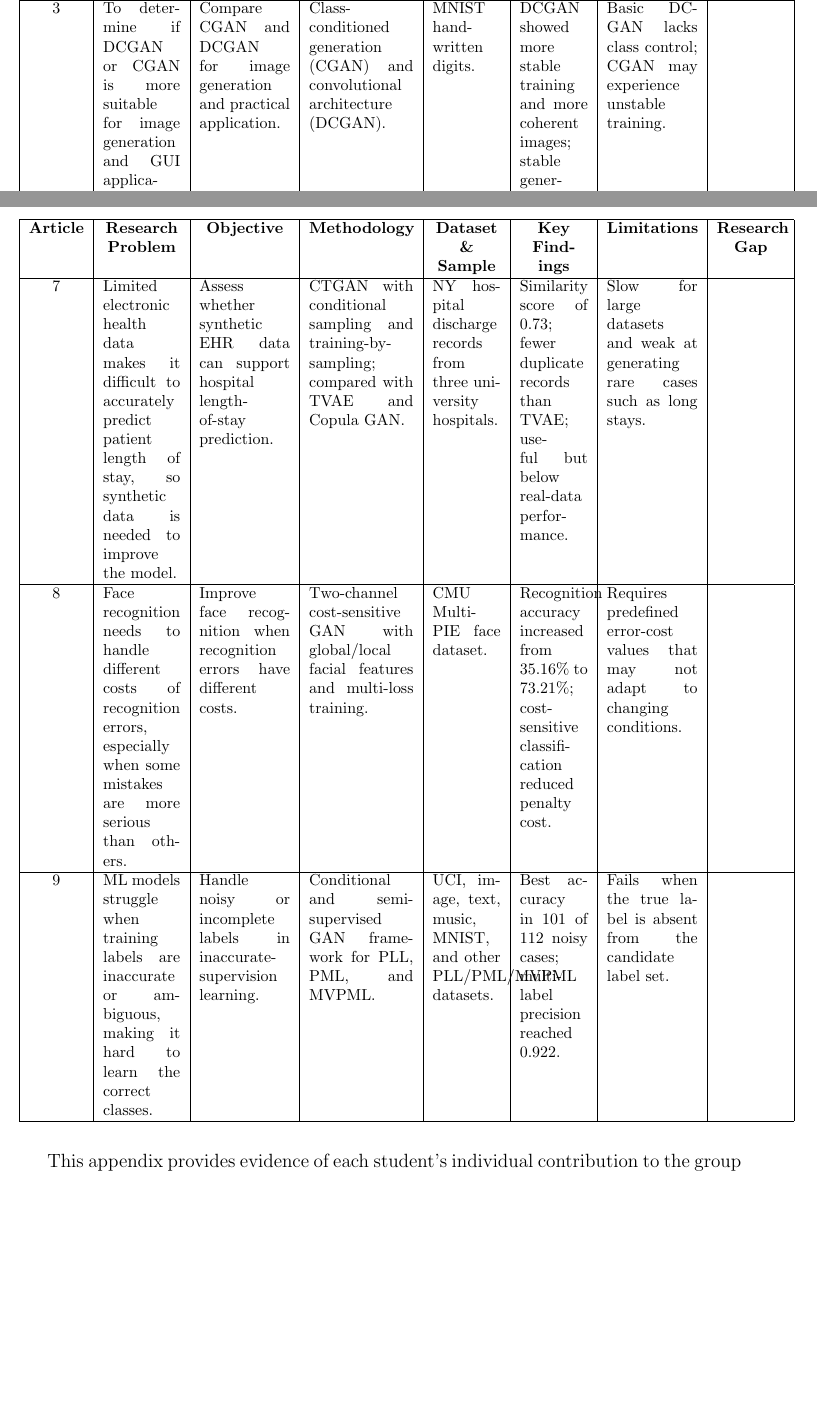
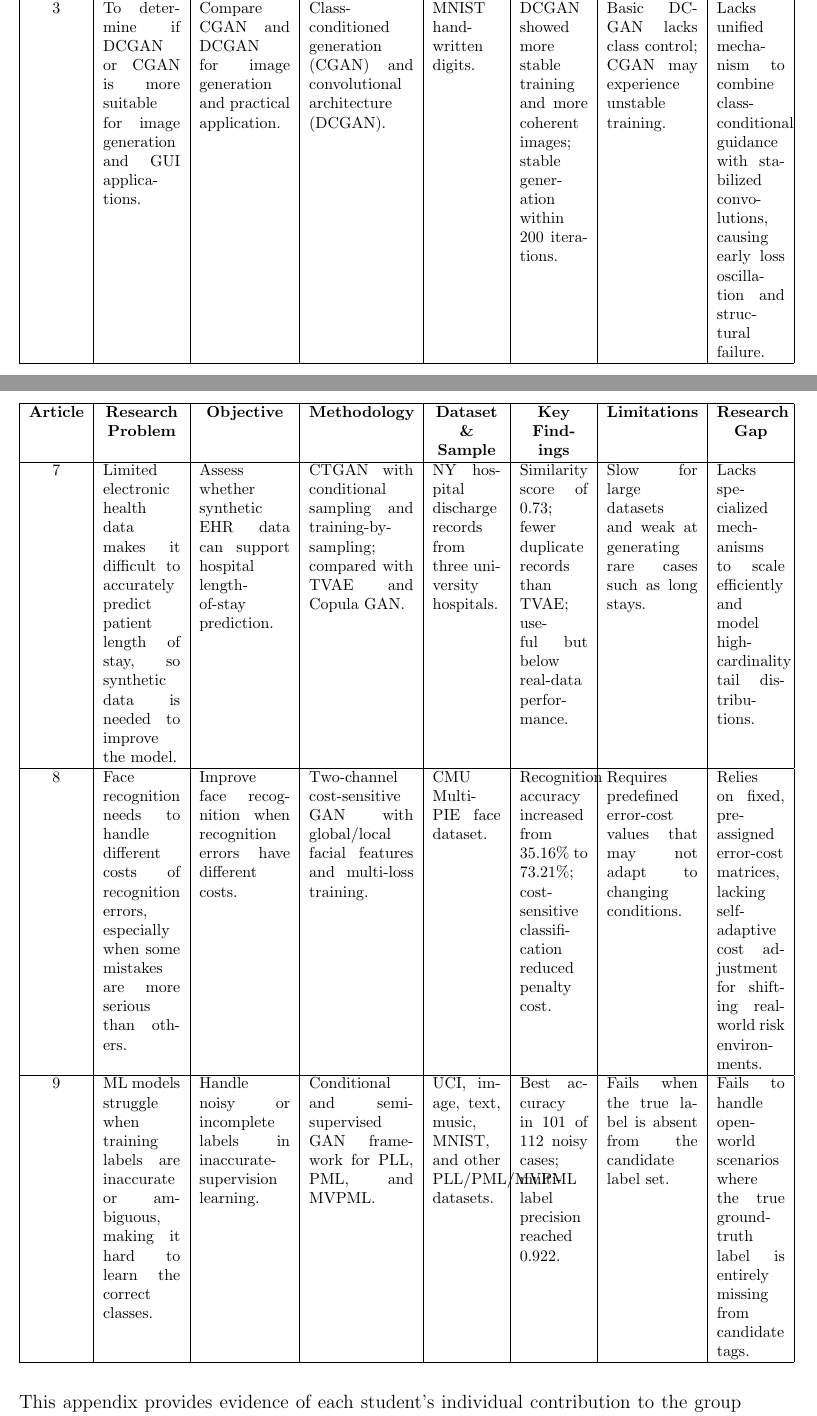
Before and after one commit to JunnnnSpammm/CPT6123-Research-Method-in-Computer-Science, a LaTeX problem sheet (Assignment 1/NewReport.tex): two parts of pages 34 and 36 of 37, joined at a grey line, cut so that both start at the same text, the shorter picture padded with empty space. Compiled offline with pdfLaTeX.

Commit message:
Add research gap

```diff
--- a/Assignment 1/NewReport.tex
+++ b/Assignment 1/NewReport.tex
@@ -1491,6 +1493,7 @@ Class-conditioned generation (CGAN) and convolutional architecture (DCGAN).&
 MNIST handwritten digits.&
 DCGAN showed more stable training and more coherent images; stable generation within 200 iterations.&
 Basic DCGAN lacks class control; CGAN may experience unstable training.&
+Lacks unified mechanism to combine class-conditional guidance with stabilized convolutions, causing early loss oscillation and structural failure.
 \tabularnewline
 \hline
 
@@ -1589,6 +1594,7 @@ CTGAN with conditional sampling and training-by-sampling; compared with TVAE and
 NY hospital discharge records from three university hospitals. &
 Similarity score of 0.73; fewer duplicate records than TVAE; useful but below real-data performance. &
 Slow for large datasets and weak at generating rare cases such as long stays.&
+Lacks specialized mechanisms to scale efficiently and model high-cardinality tail distributions.
 \tabularnewline
 \hline
 
@@ -1599,6 +1605,7 @@ Two-channel cost-sensitive GAN with global/local facial features and multi-loss
 CMU MultiPIE face dataset. &
 Recognition accuracy increased from 35.16\% to 73.21\%; cost-sensitive classification reduced penalty cost. &
 Requires predefined error-cost values that may not adapt to changing conditions.&
+Relies on fixed, pre-assigned error-cost matrices, lacking self-adaptive cost adjustment for shifting real-world risk environments.
 \tabularnewline
 \hline
 
@@ -1609,6 +1616,7 @@ Conditional and semi-supervised GAN framework for PLL, PML, and MVPML. &
 UCI, image, text, music, MNIST, and other PLL/PML/MVPML datasets. &
 Best accuracy in 101 of 112 noisy cases; multi-label precision reached 0.922. &
 Fails when the true label is absent from the candidate label set.&
+Fails to handle open-world scenarios where the true ground-truth label is entirely missing from candidate tags.
 \tabularnewline
 \hline
 
```
Also changed, not shown: Assignment 1/NewReport.tex (11 more changed lines).
